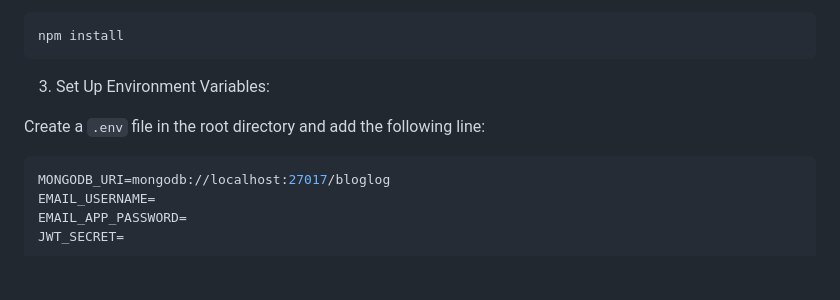
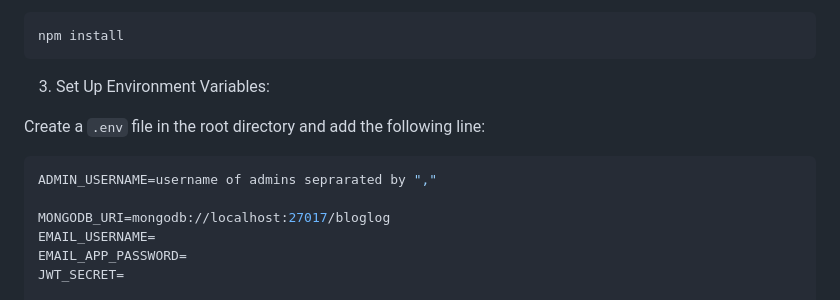
Before and after one commit to jinx-vi-0/BlogLog, a Markdown page: README.md, the part around the change. Rendered like a GitHub page; blank space fills up the shorter version.

Commit message:
Add instruction for setting ADMIN_USERNAME in README

````diff
--- a/README.md
+++ b/README.md
@@ -51,6 +51,8 @@ npm install
 
 Create a `.env` file in the root directory and add the following line:
 ```bash
+ADMIN_USERNAME=username of admins seprarated by ","
+
 MONGODB_URI=mongodb://localhost:27017/bloglog
 EMAIL_USERNAME=
 EMAIL_APP_PASSWORD=
````
